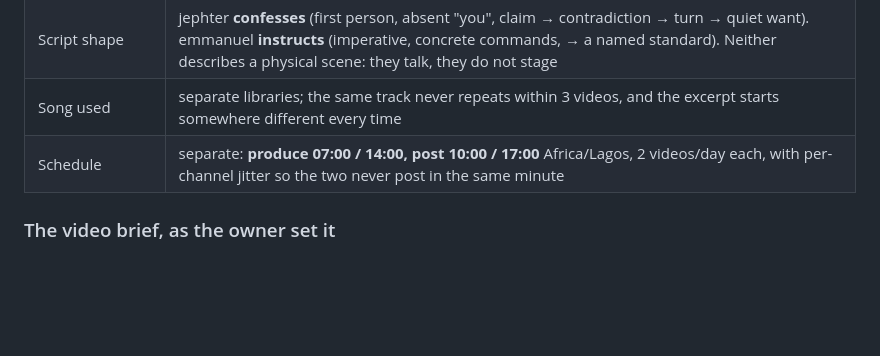
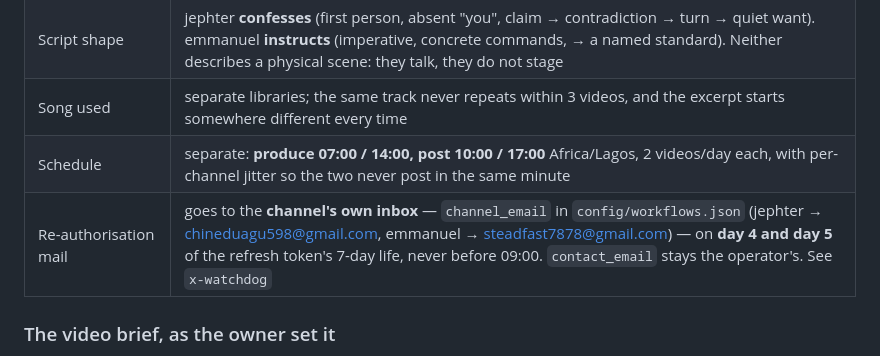
Before and after one commit to Moorejae/Xsocial, a Markdown page: AGENTS.md, the part around the change. GitHub-like rendering; blank space fills up the shorter version.

Commit message:
Document where the re-authorisation mail goes
channel_email per workflow in the independence contract, so the next agent does not send a client reminder to the operator's address.

Co-authored-by: Copilot <223556219+Copilot@users.noreply.github.com>

```diff
--- a/AGENTS.md
+++ b/AGENTS.md
@@ -366,6 +366,7 @@ channel's trouble never becomes the other's.
 | Script shape | jephter **confesses** (first person, absent "you", claim → contradiction → turn → quiet want). emmanuel **instructs** (imperative, concrete commands, → a named standard). Neither describes a physical scene: they talk, they do not stage |
 | Song used | separate libraries; the same track never repeats within 3 videos, and the excerpt starts somewhere different every time |
 | Schedule | separate: **produce 07:00 / 14:00, post 10:00 / 17:00** Africa/Lagos, 2 videos/day each, with per-channel jitter so the two never post in the same minute |
+| Re-authorisation mail | goes to the **channel's own inbox** — `channel_email` in `config/workflows.json` (jephter → chineduagu598@gmail.com, emmanuel → steadfast7878@gmail.com) — on **day 4 and day 5** of the refresh token's 7-day life, never before 09:00. `contact_email` stays the operator's. See `x-watchdog` |
 
 ### The video brief, as the owner set it
 
```
